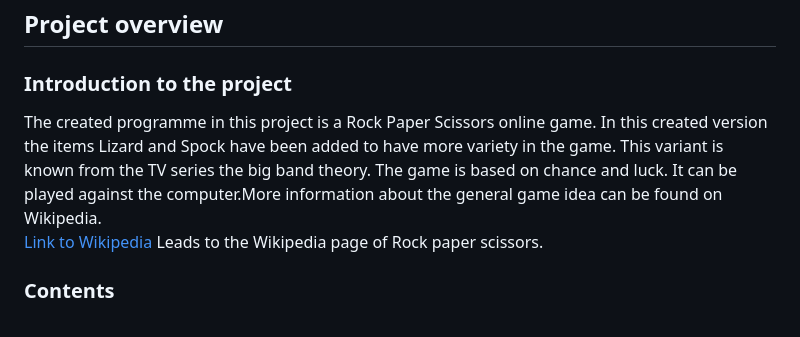
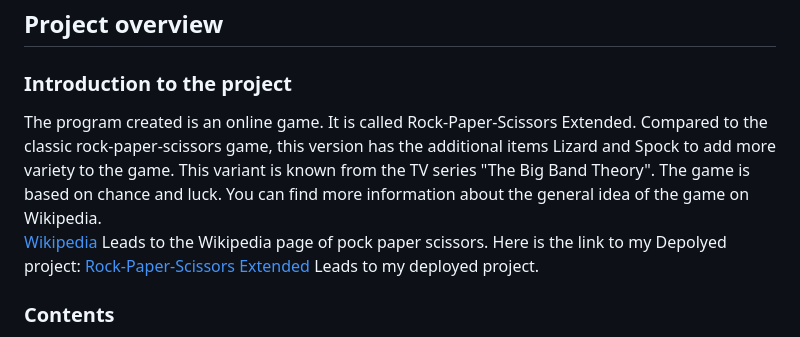
Before and after one commit to Code-Institute-Submissions/SureDeveloping-Rock-Paper-Scissors, a Markdown page: README.md, the part around the change. Rendered like a GitHub page.

Commit message:
Add link to the deployed project to readme.

```diff
--- a/README.md
+++ b/README.md
@@ -3,8 +3,10 @@ Portfolio Project 3 – User SureDeveloping – Code Institute
 
 ## Project overview
 ### Introduction to the project
-The created programme in this project is a Rock Paper Scissors online game. In this created version the items Lizard and Spock have been added to have more variety in the game. This variant is known from the TV series the big band theory. The game is based on chance and luck. It can be played against the computer.More information about the general game idea can be found on Wikipedia.<br>
-[Link to Wikipedia](https://en.wikipedia.org/wiki/Rock_paper_scissors) Leads to the Wikipedia page of Rock paper scissors.
+The program created is an online game. It is called Rock-Paper-Scissors Extended. Compared to the classic rock-paper-scissors game, this version has the additional items Lizard and Spock to add more variety to the game. This variant is known from the TV series "The Big Band Theory". The game is based on chance and luck. You can find more information about the general idea of the game on Wikipedia.<br>
+[Wikipedia](https://en.wikipedia.org/wiki/Rock_paper_scissors) Leads to the Wikipedia page of pock paper scissors.
+Here is the link to my Depolyed project:
+[Rock-Paper-Scissors Extended](https://en.wikipedia.org/wiki/Rock_paper_scissors) Leads to my deployed project.
 
 ### Contents
 [Project overview](#project-overview) \
```
